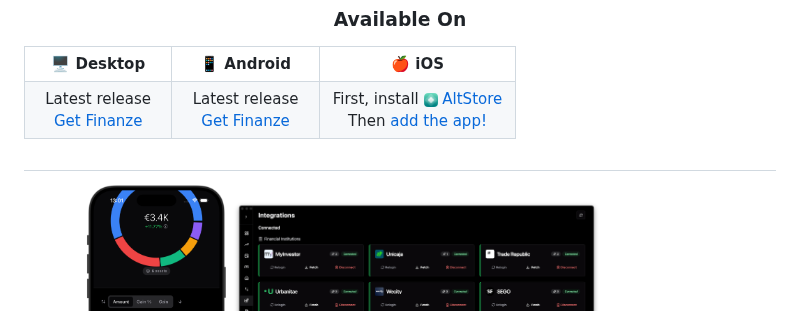
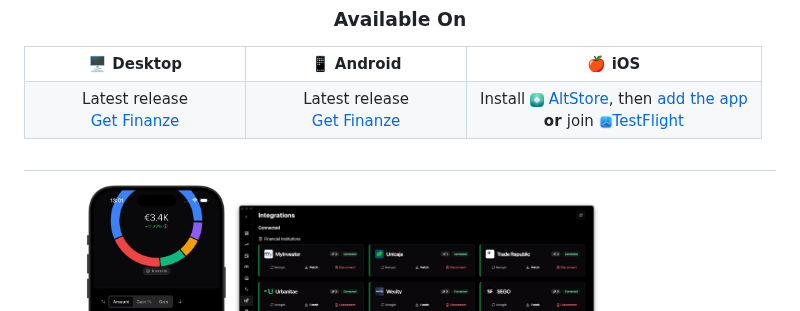
Before and after one commit to finanze/finanze, a Markdown page: README.md, the part around the change. Drawn GitHub-style; pictures changed too: resources/testflight.png (added).

```diff
--- a/README.md
+++ b/README.md
@@ -28,8 +28,8 @@ platforms. It supports multiple sources, asset types (real estate, crypto, funds
       <a href="https://github.com/finanze/finanze/releases/latest">Get Finanze</a>
     </td>
     <td align="center">
-      First, install <a href="https://altstore.io/download"><img src="resources/altstore.png" alt="AltStore" height="14"> AltStore</a><br>
-      Then <a href="https://addaltstore.finanze.me">add the app!</a>
+      Install <a href="https://altstore.io/download"><img src="resources/altstore.png" alt="AltStore" height="14"> AltStore</a>, then <a href="https://addaltstore.finanze.me">add the app</a><br>
+      <b>or </b>join <a href="https://testflight.finanze.me"><img src="resources/testflight.png" alt="TestFlight" height="14">TestFlight</a>
     </td>
   </tr>
 </table>
```
Also changed, not shown: 5 other files.
